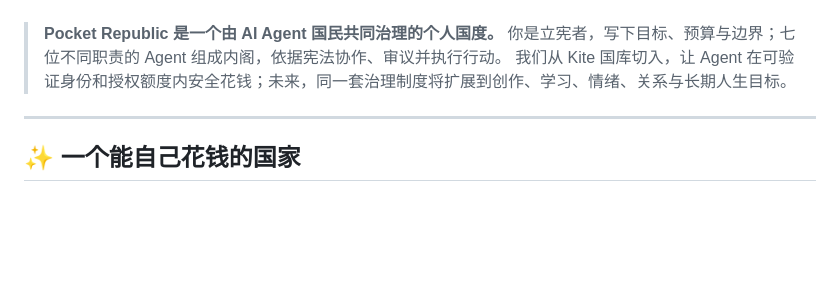
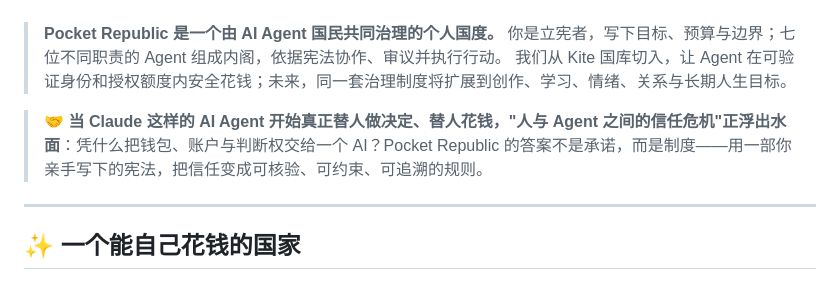
Before and after one commit to LierMi/pocket-republic, a Markdown page: README.md, the part around the change. GitHub-like rendering; blank space fills up the shorter version.

Commit message:
docs(readme): 引入人与 Agent 信任危机，点明治理层价值
Co-Authored-By: Claude Opus 4.8 <noreply@anthropic.com>

```diff
--- a/README.md
+++ b/README.md
@@ -21,6 +21,8 @@
 > **Pocket Republic 是一个由 AI Agent 国民共同治理的个人国度。**
 > 你是立宪者，写下目标、预算与边界；七位不同职责的 Agent 组成内阁，依据宪法协作、审议并执行行动。
 > 我们从 Kite 国库切入，让 Agent 在可验证身份和授权额度内安全花钱；未来，同一套治理制度将扩展到创作、学习、情绪、关系与长期人生目标。
+
+> 🤝 **当 Claude 这样的 AI Agent 开始真正替人做决定、替人花钱，"人与 Agent 之间的信任危机"正浮出水面**：凭什么把钱包、账户与判断权交给一个 AI？Pocket Republic 的答案不是承诺，而是制度——用一部你亲手写下的宪法，把信任变成可核验、可约束、可追溯的规则。
 
 ---
 
```
